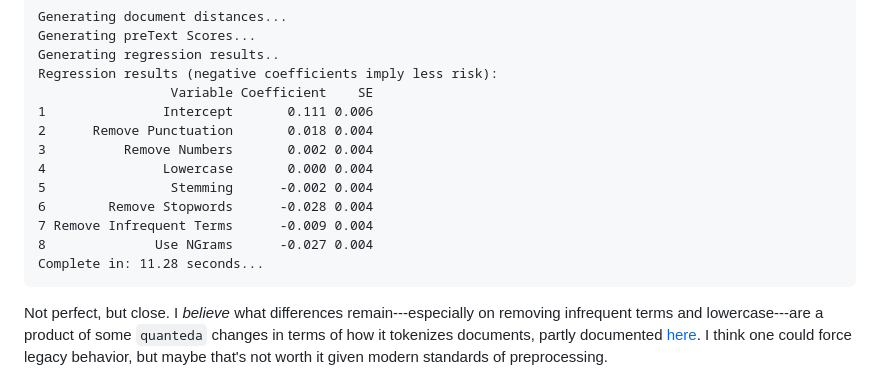
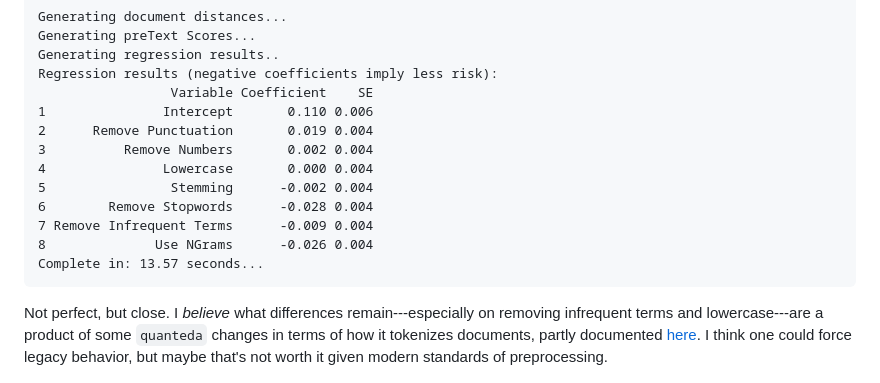
Before and after one commit to ArthurSpirling/preText2, a Markdown page: README.md, the part around the change. Rendered like a GitHub page.

````diff
--- a/README.md
+++ b/README.md
@@ -117,15 +117,15 @@ Generating preText Scores...
 Generating regression results..
 Regression results (negative coefficients imply less risk):
                  Variable Coefficient    SE
-1               Intercept       0.111 0.006
-2      Remove Punctuation       0.018 0.004
+1               Intercept       0.110 0.006
+2      Remove Punctuation       0.019 0.004
 3          Remove Numbers       0.002 0.004
 4               Lowercase       0.000 0.004
 5                Stemming      -0.002 0.004
 6        Remove Stopwords      -0.028 0.004
 7 Remove Infrequent Terms      -0.009 0.004
-8              Use NGrams      -0.027 0.004
-Complete in: 11.28 seconds...
+8              Use NGrams      -0.026 0.004
+Complete in: 13.57 seconds...
 ```
 Not perfect, but close. I *believe* what differences remain---especially on removing infrequent terms and lowercase---are a product of some `quanteda` changes in terms of how it tokenizes documents, partly documented [here](https://quanteda.io/news/news-3.3.html#changes-and-additions-3-3-0). I think one could force legacy behavior, but maybe that's not worth it given modern standards of preprocessing.
 
````
